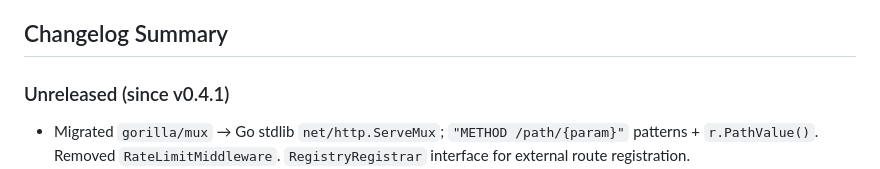
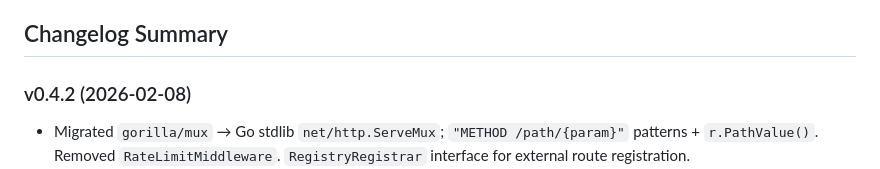
Before and after one commit to SaveEnergy/openbyte, a Markdown page: AGENTS.md, the part around the change. Drawn GitHub-style.

Commit message:
release: v0.4.2
Co-authored-by: Cursor <cursoragent@cursor.com>

```diff
--- a/AGENTS.md
+++ b/AGENTS.md
@@ -106,7 +106,7 @@
 
 ## Changelog Summary
 
-### Unreleased (since v0.4.1)
+### v0.4.2 (2026-02-08)
 - Migrated `gorilla/mux` → Go stdlib `net/http.ServeMux`; `"METHOD /path/{param}"` patterns + `r.PathValue()`. Removed `RateLimitMiddleware`. `RegistryRegistrar` interface for external route registration.
 - UDP multi-reader: N goroutines (`min(GOMAXPROCS, 4)`, floor 2) call `ReadFromUDP` concurrently on same `UDPConn`. Client state extracted to `udpClients` struct; cleanup on `time.Ticker` instead of inline in hot path. No more `SetReadDeadline` polling — readers block until packet or connection close.
 - `ServerInfo` dedup to `pkg/types`; `generateID` batched entropy; `buildServerInfo` TLS-aware scheme.
```
